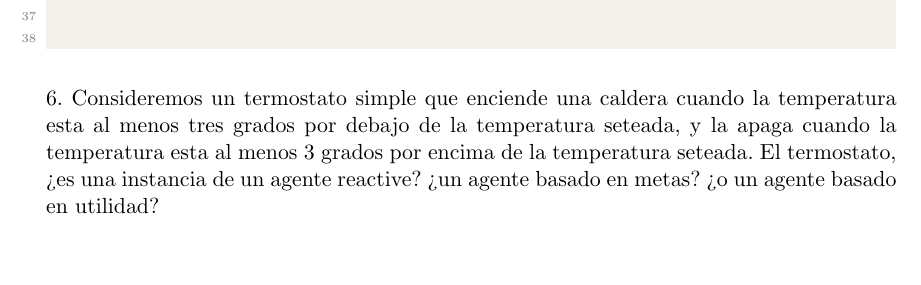
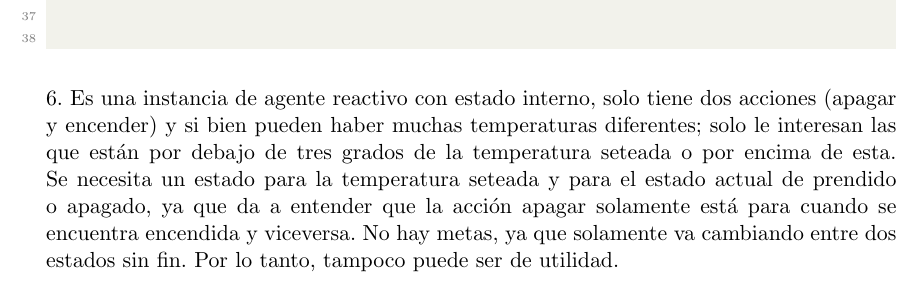
Before and after one commit to fede183/Facultad, a LaTeX thesis (IBC/Practicos/Resolución/practico.tex, which reads IBC/Practicos/Resolución/practico2.tex): part of page 9 of 9, cut so that both start at the same text, the shorter picture padded with empty space. Compiled offline with pdfLaTeX.

Commit message:
se completo el 6 de la segunda práctica

```diff
--- a/IBC/Practicos/Resolución/practico2.tex
+++ b/IBC/Practicos/Resolución/practico2.tex
@@ -185,6 +185,6 @@ Agente basado en utilidades: En lugar de metas se tiene una utilidad, en estos c
 
 
 
-6. Consideremos un termostato simple que enciende una caldera cuando la temperatura esta al menos tres grados por debajo de la temperatura seteada, y la apaga cuando la temperatura esta al menos 3 grados por encima de la temperatura seteada. El termostato, ¿es una instancia de un agente reactive? ¿un agente basado en metas? ¿o un agente basado en utilidad?\textbf{}
+6. Es una instancia de agente reactivo con estado interno, solo tiene dos acciones (apagar y encender) y si bien pueden haber muchas temperaturas diferentes; solo le interesan las que están por debajo de tres grados de la temperatura seteada o por encima de esta. Se necesita un estado para la temperatura seteada y para el estado actual de prendido o apagado, ya que da a entender que la acción apagar solamente está para cuando se encuentra encendida y viceversa. No hay metas, ya que solamente va cambiando entre dos estados sin fin. Por lo tanto, tampoco puede ser de utilidad.
 
 \bigskip
```
Also changed, not shown: IBC/Practicos/Resolución/practico.pdf, 2 other files.
